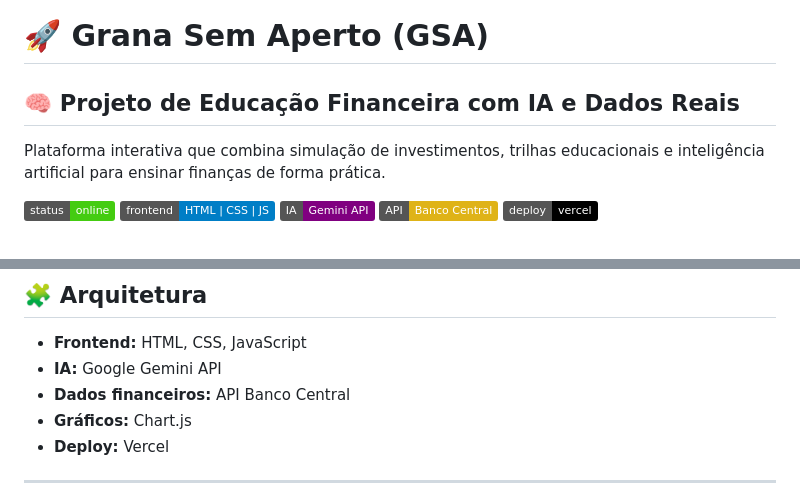
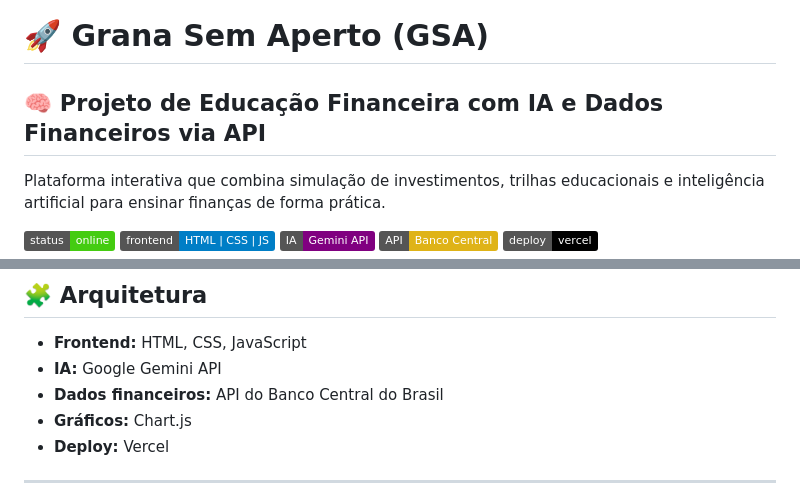
Before and after one commit to Maria551751/grana-sem-aperto, a Markdown page: README.MD, 2 parts joined by grey strips. GitHub-like rendering; badges without logos.

```diff
--- a/README.MD
+++ b/README.MD
@@ -1,6 +1,6 @@
 # 🚀 Grana Sem Aperto (GSA)
 
-## 🧠 Projeto de Educação Financeira com IA e Dados Reais
+## 🧠 Projeto de Educação Financeira com IA e Dados Financeiros via API
 
 Plataforma interativa que combina simulação de investimentos, trilhas educacionais e inteligência artificial para ensinar finanças de forma prática.
 
@@ -115,7 +115,7 @@ Integração com API do Banco Central:
 
 * **Frontend:** HTML, CSS, JavaScript
 * **IA:** Google Gemini API
-* **Dados financeiros:** API Banco Central
+* **Dados financeiros:** API do Banco Central do Brasil
 * **Gráficos:** Chart.js
 * **Deploy:** Vercel
 
```
Also changed, not shown: other parts of README.MD (+7 -6 lines).
